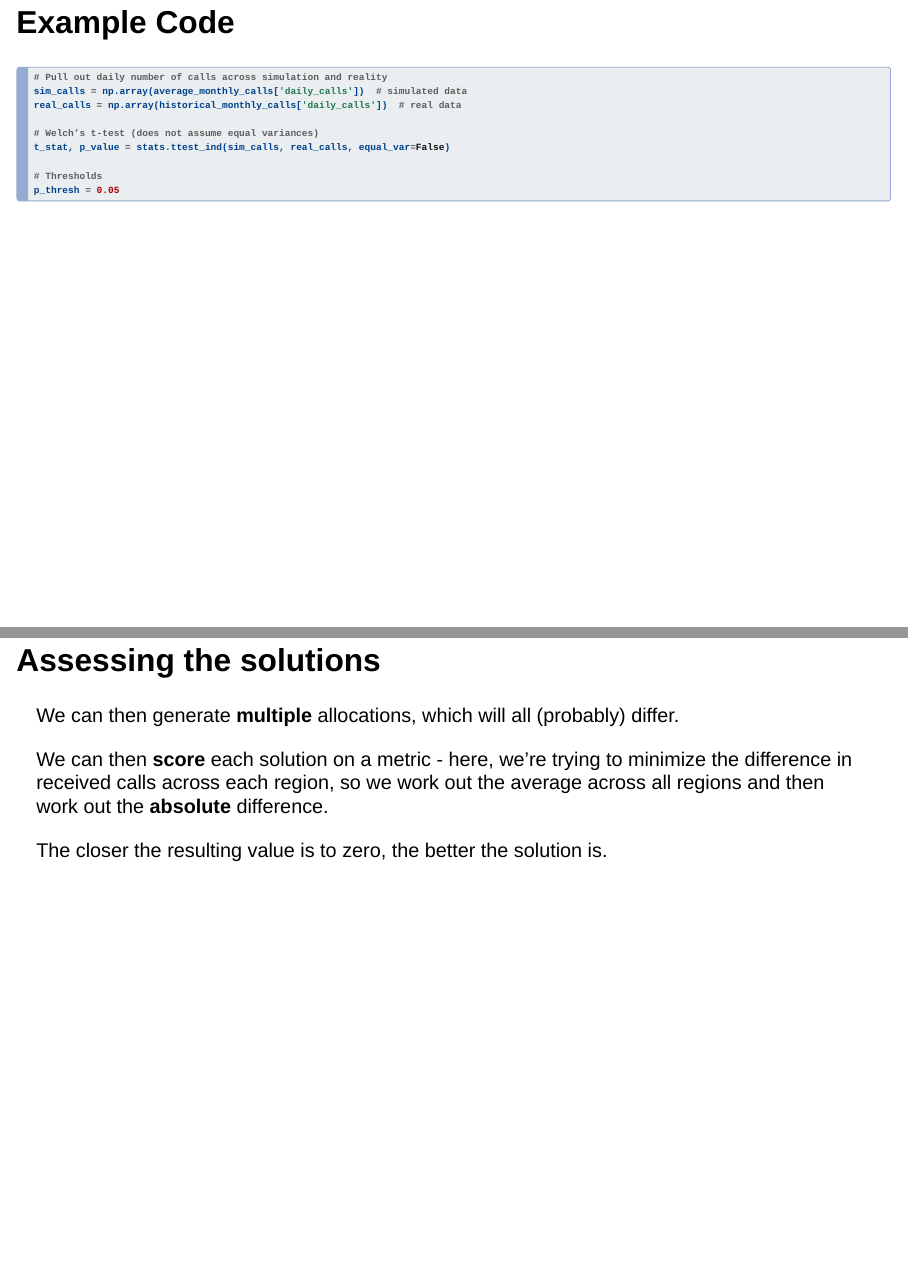
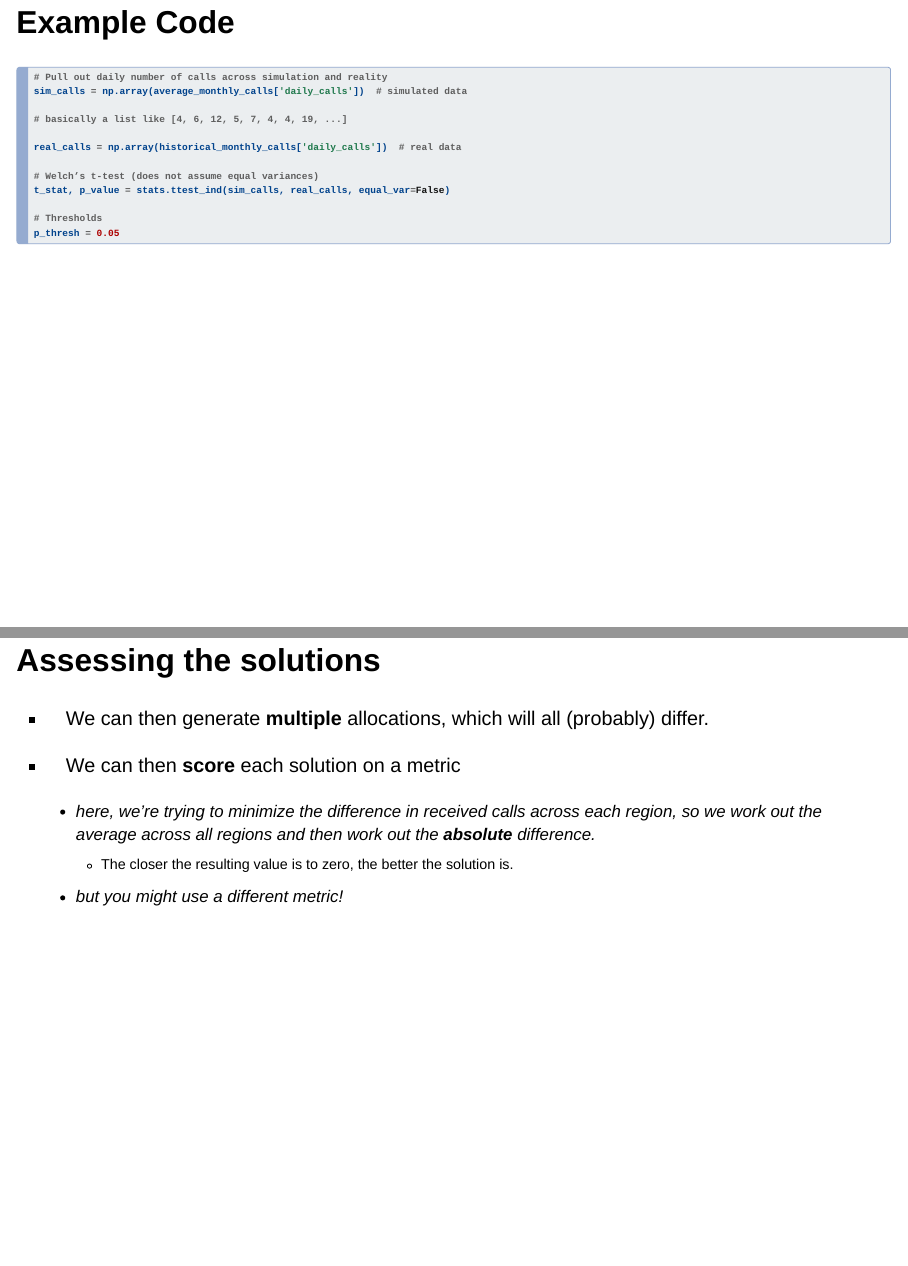
Before and after one commit to hsma-programme/h6_april_2025_forum_presentation, a Quarto document (h6_forum_presentation.qmd): pages 64 and 90 of 101 before the commit and pages 64 and 88 of 99 after it, joined at a grey line. Rendered offline with R 4.5, knitr and Pandoc in place of Quarto, with nearby package versions; drawn as Slidy slides in place of the format the file asks for.

Commit message:
More layout fixes

````diff
--- a/h6_forum_presentation.qmd
+++ b/h6_forum_presentation.qmd
@@ -607,6 +608,9 @@
 ```{python}
 # Pull out daily number of calls across simulation and reality
 sim_calls = np.array(average_monthly_calls['daily_calls'])  # simulated data
+
+# basically a list like [4, 6, 12, 5, 7, 4, 4, 19, ...]
+
 real_calls = np.array(historical_monthly_calls['daily_calls'])  # real data
 
 # Welch’s t-test (does not assume equal variances)
@@ -740,16 +747,33 @@
 
 ## Building a single solution
 
+:::: {.columns}
+
+::: {.column width='50%'}
+
+![](assets/2025-04-28-21-30-49.png)
+
+:::
+
+::: {.column width='50%'}
+
 ![](assets/2025-04-28-21-41-27.png)
+
+
+:::
+
+::::
+
 
 
 ## Assessing the solutions
 
-We can then generate **multiple** allocations, which will all (probably) differ.
+- We can then generate **multiple** allocations, which will all (probably) differ.
 
-We can then **score** each solution on a metric - here, we're trying to minimize the difference in received calls across each region, so we work out the average across all regions and then work out the **absolute** difference.
-
-The closer the resulting value is to zero, the better the solution is.
+- We can then **score** each solution on a metric
+  - here, we're trying to minimize the difference in received calls across each region, so we work out the average across all regions and then work out the **absolute** difference.
+      - The closer the resulting value is to zero, the better the solution is.
+  - but you might use a different metric!
 
 ## Assessing the solutions (contd.)
 
````
Also changed, not shown: h6_forum_presentation.qmd (12 more changed lines).
